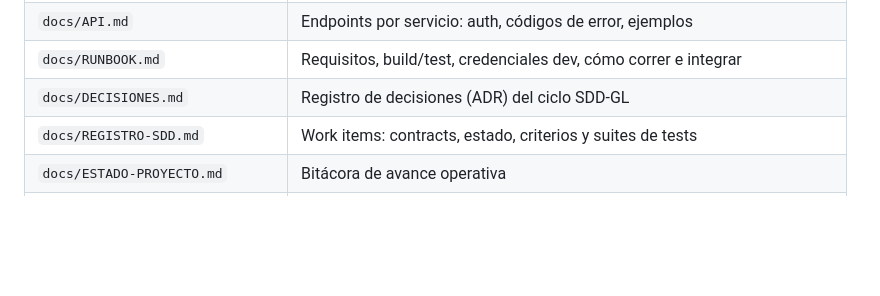
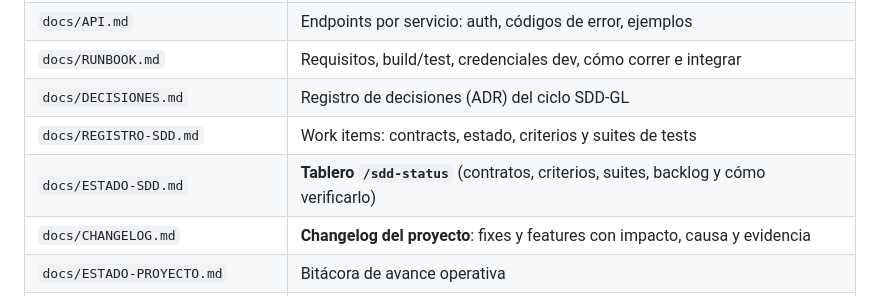
Before and after one commit to CharlyZeta/wr-sensor, a Markdown page: README.md, the part around the change. Drawn GitHub-style; blank space fills up the shorter version.

```diff
--- a/README.md
+++ b/README.md
@@ -72,6 +72,8 @@ Detalle completo: `docs/ARQUITECTURA.md` y decisiones en `docs/DECISIONES.md`.
 | `docs/RUNBOOK.md` | Requisitos, build/test, credenciales dev, cómo correr e integrar |
 | `docs/DECISIONES.md` | Registro de decisiones (ADR) del ciclo SDD-GL |
 | `docs/REGISTRO-SDD.md` | Work items: contracts, estado, criterios y suites de tests |
+| `docs/ESTADO-SDD.md` | **Tablero `/sdd-status`** (contratos, criterios, suites, backlog y cómo verificarlo) |
+| `docs/CHANGELOG.md` | **Changelog del proyecto**: fixes y features con impacto, causa y evidencia |
 | `docs/ESTADO-PROYECTO.md` | Bitácora de avance operativa |
 | `docs/water-monitoring-spec.md` | Spec base del dominio |
 | `contracts/` | Contracts SDD-GL (la fuente de verdad por feature) |
```
Also changed, not shown: docs/CHANGELOG.md (added, +214 -0 lines), docs/ESTADO-SDD.md (added, +136 -0 lines).
